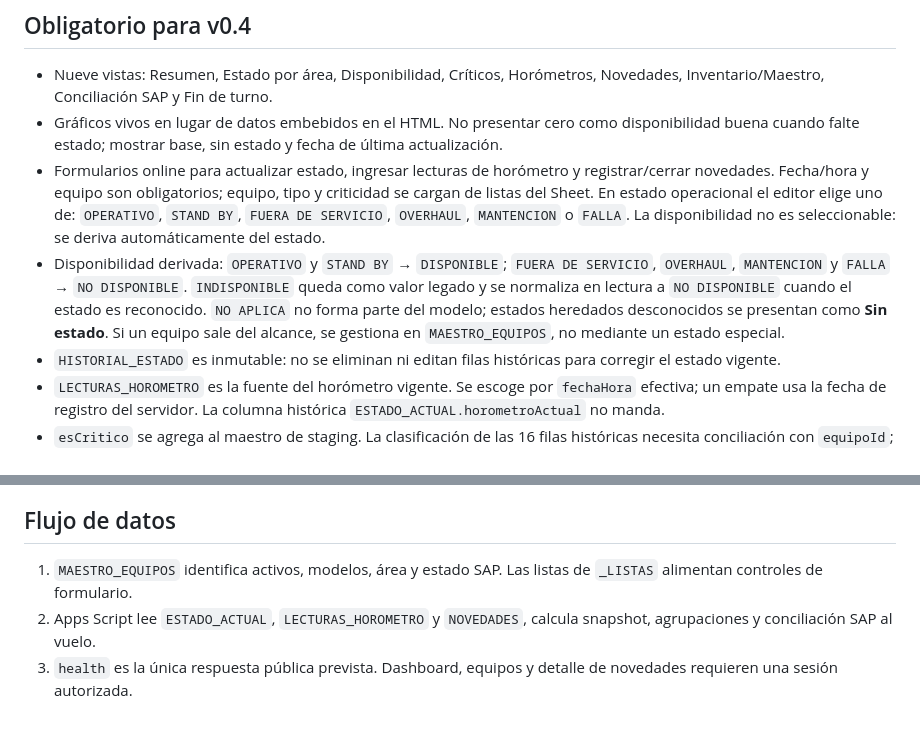
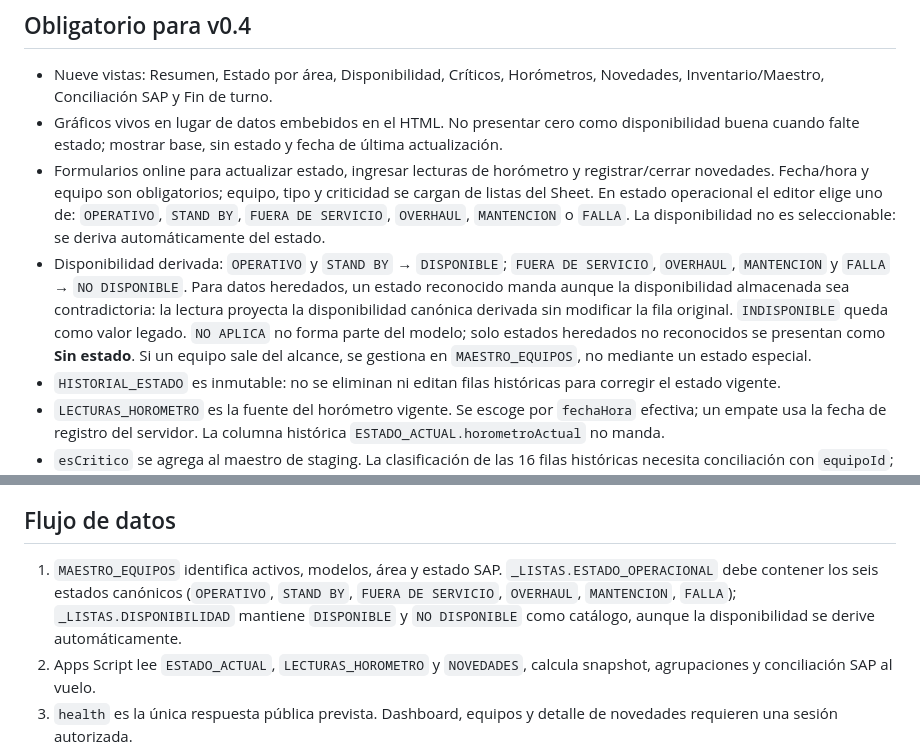
Before and after one commit to apps-mtto-ant/centro-control-sdso, a Markdown page: docs/V0.4_SCOPE.md, 2 parts joined by grey strips. Rendered like a GitHub page; blank space fills up the shorter version.

Commit message:
AUTH12: clarify legacy projection and list requirements

```diff
--- a/docs/V0.4_SCOPE.md
+++ b/docs/V0.4_SCOPE.md
@@ -20,7 +20,7 @@ Estado: alcance acordado para `develop-v0.4`. La rama `main` v0.3.0 y su backend
 - Nueve vistas: Resumen, Estado por área, Disponibilidad, Críticos, Horómetros, Novedades, Inventario/Maestro, Conciliación SAP y Fin de turno.
 - Gráficos vivos en lugar de datos embebidos en el HTML. No presentar cero como disponibilidad buena cuando falte estado; mostrar base, sin estado y fecha de última actualización.
 - Formularios online para actualizar estado, ingresar lecturas de horómetro y registrar/cerrar novedades. Fecha/hora y equipo son obligatorios; equipo, tipo y criticidad se cargan de listas del Sheet. En estado operacional el editor elige uno de: `OPERATIVO`, `STAND BY`, `FUERA DE SERVICIO`, `OVERHAUL`, `MANTENCION` o `FALLA`. La disponibilidad no es seleccionable: se deriva automáticamente del estado.
-- Disponibilidad derivada: `OPERATIVO` y `STAND BY` → `DISPONIBLE`; `FUERA DE SERVICIO`, `OVERHAUL`, `MANTENCION` y `FALLA` → `NO DISPONIBLE`. `INDISPONIBLE` queda como valor legado y se normaliza en lectura a `NO DISPONIBLE` cuando el estado es reconocido. `NO APLICA` no forma parte del modelo; estados heredados desconocidos se presentan como **Sin estado**. Si un equipo sale del alcance, se gestiona en `MAESTRO_EQUIPOS`, no mediante un estado especial.
+- Disponibilidad derivada: `OPERATIVO` y `STAND BY` → `DISPONIBLE`; `FUERA DE SERVICIO`, `OVERHAUL`, `MANTENCION` y `FALLA` → `NO DISPONIBLE`. Para datos heredados, un estado reconocido manda aunque la disponibilidad almacenada sea contradictoria: la lectura proyecta la disponibilidad canónica derivada sin modificar la fila original. `INDISPONIBLE` queda como valor legado. `NO APLICA` no forma parte del modelo; solo estados heredados no reconocidos se presentan como **Sin estado**. Si un equipo sale del alcance, se gestiona en `MAESTRO_EQUIPOS`, no mediante un estado especial.
 - `HISTORIAL_ESTADO` es inmutable: no se eliminan ni editan filas históricas para corregir el estado vigente.
 - `LECTURAS_HOROMETRO` es la fuente del horómetro vigente. Se escoge por `fechaHora` efectiva; un empate usa la fecha de registro del servidor. La columna histórica `ESTADO_ACTUAL.horometroActual` no manda.
 - `esCritico` se agrega al maestro de staging. La clasificación de las 16 filas históricas necesita conciliación con `equipoId`; no se asigna desde texto parecido ni desde `aplicaKpi`.
@@ -47,7 +47,7 @@ Estado: alcance acordado para `develop-v0.4`. La rama `main` v0.3.0 y su backend
 
 ## Flujo de datos
 
-1. `MAESTRO_EQUIPOS` identifica activos, modelos, área y estado SAP. Las listas de `_LISTAS` alimentan controles de formulario.
+1. `MAESTRO_EQUIPOS` identifica activos, modelos, área y estado SAP. `_LISTAS.ESTADO_OPERACIONAL` debe contener los seis estados canónicos (`OPERATIVO`, `STAND BY`, `FUERA DE SERVICIO`, `OVERHAUL`, `MANTENCION`, `FALLA`); `_LISTAS.DISPONIBILIDAD` mantiene `DISPONIBLE` y `NO DISPONIBLE` como catálogo, aunque la disponibilidad se derive automáticamente.
 2. Apps Script lee `ESTADO_ACTUAL`, `LECTURAS_HOROMETRO` y `NOVEDADES`, calcula snapshot, agrupaciones y conciliación SAP al vuelo.
 3. `health` es la única respuesta pública prevista. Dashboard, equipos y detalle de novedades requieren una sesión autorizada.
 4. La sesión Google entrega un ID token. Apps Script comprueba audiencia, dominio y pertenencia a `ALLOWED_EMAILS`; para editar también exige `EDITOR_EMAILS`.
```
